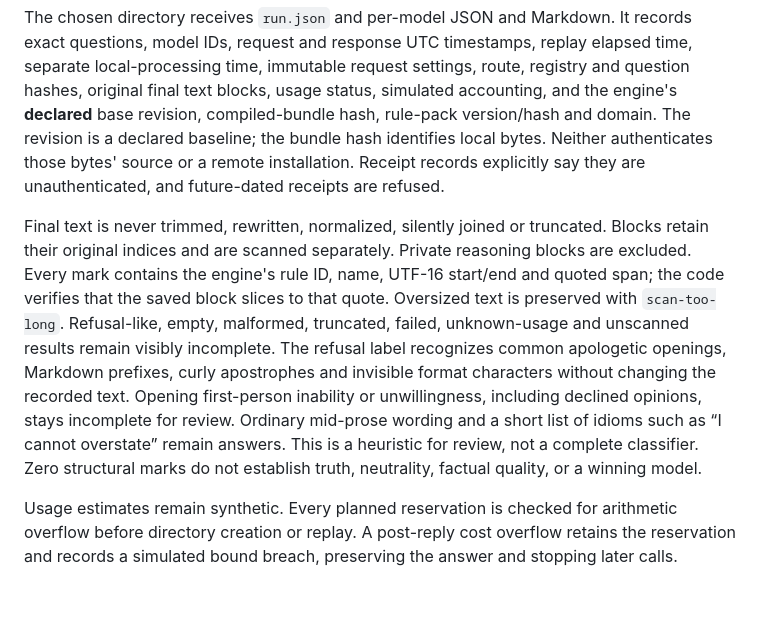
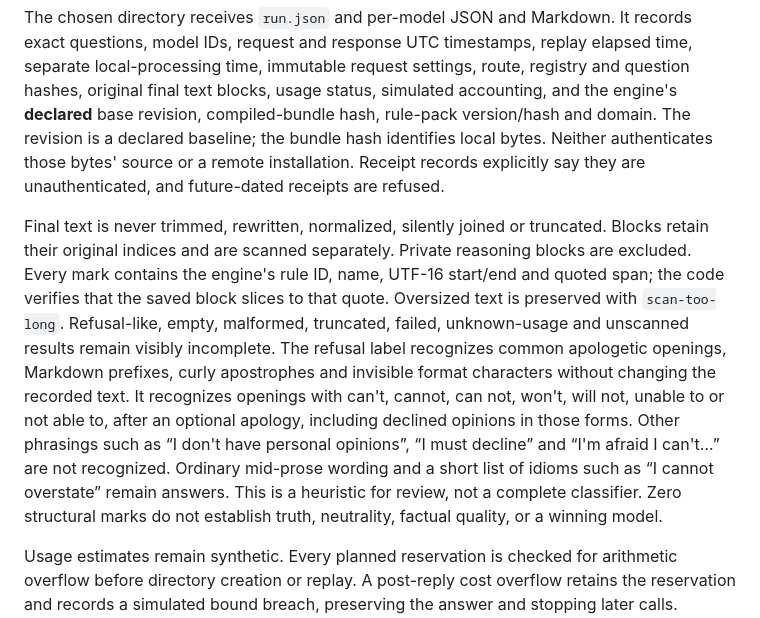
Before and after one commit to biasclear/biasclear, a Markdown page: packages/model-check/README.md, the part around the change. Drawn GitHub-style; blank space fills up the shorter version.

Commit message:
docs: state the offline refusal heuristic limits precisely

```diff
--- a/packages/model-check/README.md
+++ b/packages/model-check/README.md
@@ -31,7 +31,7 @@ Each fixture file has `{ "schema": 1, "kind": "offline-replay-fixtures", "replie
 
 The chosen directory receives `run.json` and per-model JSON and Markdown. It records exact questions, model IDs, request and response UTC timestamps, replay elapsed time, separate local-processing time, immutable request settings, route, registry and question hashes, original final text blocks, usage status, simulated accounting, and the engine's **declared** base revision, compiled-bundle hash, rule-pack version/hash and domain. The revision is a declared baseline; the bundle hash identifies local bytes. Neither authenticates those bytes' source or a remote installation. Receipt records explicitly say they are unauthenticated, and future-dated receipts are refused.
 
-Final text is never trimmed, rewritten, normalized, silently joined or truncated. Blocks retain their original indices and are scanned separately. Private reasoning blocks are excluded. Every mark contains the engine's rule ID, name, UTF-16 start/end and quoted span; the code verifies that the saved block slices to that quote. Oversized text is preserved with `scan-too-long`. Refusal-like, empty, malformed, truncated, failed, unknown-usage and unscanned results remain visibly incomplete. The refusal label recognizes common apologetic openings, Markdown prefixes, curly apostrophes and invisible format characters without changing the recorded text. Opening first-person inability or unwillingness, including declined opinions, stays incomplete for review. Ordinary mid-prose wording and a short list of idioms such as “I cannot overstate” remain answers. This is a heuristic for review, not a complete classifier. Zero structural marks do not establish truth, neutrality, factual quality, or a winning model.
+Final text is never trimmed, rewritten, normalized, silently joined or truncated. Blocks retain their original indices and are scanned separately. Private reasoning blocks are excluded. Every mark contains the engine's rule ID, name, UTF-16 start/end and quoted span; the code verifies that the saved block slices to that quote. Oversized text is preserved with `scan-too-long`. Refusal-like, empty, malformed, truncated, failed, unknown-usage and unscanned results remain visibly incomplete. The refusal label recognizes common apologetic openings, Markdown prefixes, curly apostrophes and invisible format characters without changing the recorded text. It recognizes openings with can't, cannot, can not, won't, will not, unable to or not able to, after an optional apology, including declined opinions in those forms. Other phrasings such as “I don't have personal opinions”, “I must decline” and “I'm afraid I can't…” are not recognized. Ordinary mid-prose wording and a short list of idioms such as “I cannot overstate” remain answers. This is a heuristic for review, not a complete classifier. Zero structural marks do not establish truth, neutrality, factual quality, or a winning model.
 
 Usage estimates remain synthetic. Every planned reservation is checked for arithmetic overflow before directory creation or replay. A post-reply cost overflow retains the reservation and records a simulated bound breach, preserving the answer and stopping later calls. Missing, malformed or unrecognized usage fields retain the fake reservation and stop later invocations. Numeric unrecognized usage is preserved separately as unverified reported metadata. Provider reasoning accounting and input-bound evidence from the registry remain visibly unknown; fixture arithmetic never overwrites them.
 
```
Also changed, not shown: 1 other file.
